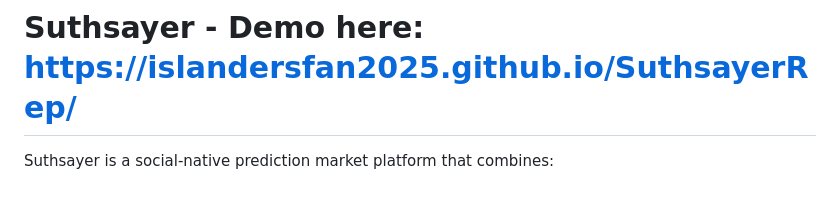
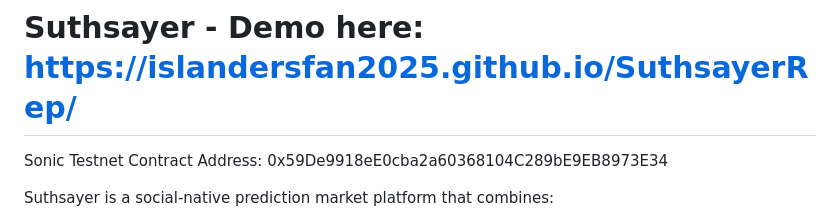
Before and after one commit to Islandersfan2025/SuthsayerRep, a Markdown page: README.md, the part around the change. GitHub-like rendering; blank space fills up the shorter version.

```diff
--- a/README.md
+++ b/README.md
@@ -1,4 +1,6 @@
 # Suthsayer - Demo here: https://islandersfan2025.github.io/SuthsayerRep/
+
+Sonic Testnet Contract Address: 0x59De9918eE0cba2a60368104C289bE9EB8973E34
 
 Suthsayer is a social-native prediction market platform that combines:
 
```
